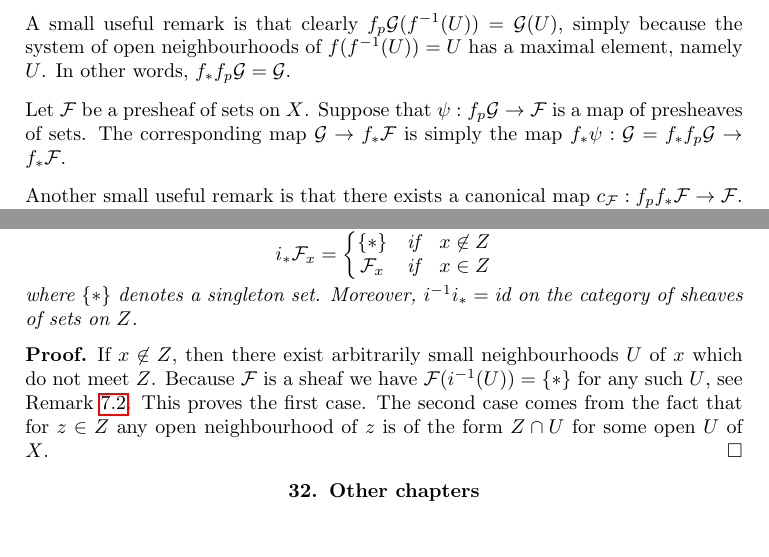
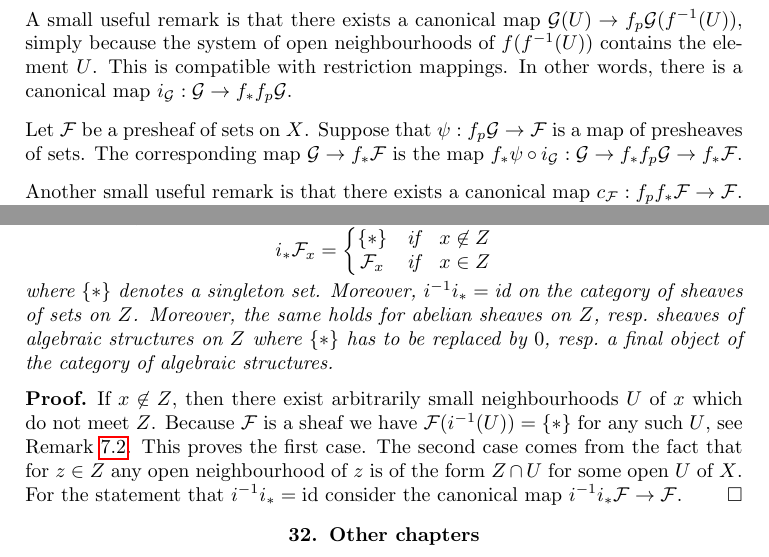
Before and after one commit to stacks/stacks-project, a LaTeX paper (sheaves.tex): two parts of pages 20 and 42 of 43, joined at a grey line, cut so that both start at the same text. Compiled offline with pdfLaTeX.

Commit message:
Fix horrible brainfart
	modified:   sheaves.tex

```diff
--- a/sheaves.tex
+++ b/sheaves.tex
@@ -1949,17 +1949,20 @@ in $\mathcal{G}$, and similarly for the restriction mappings.
 Hence we have defined $f_p$ as a functor.
 
 \medskip\noindent
-A small useful remark is that clearly $f_p\mathcal{G}(f^{-1}(U))
-= \mathcal{G}(U)$, simply because the system of open neighbourhoods
-of $f(f^{-1}(U)) = U$ has a maximal element, namely $U$.
-In other words, $f_* f_p\mathcal{G} = \mathcal{G}$.
+A small useful remark is that there exists
+a canonical map $\mathcal{G}(U) \to f_p\mathcal{G}(f^{-1}(U))$,
+simply because the system of open neighbourhoods
+of $f(f^{-1}(U))$ contains the element $U$. This is compatible
+with restriction mappings. In other words, there is a
+canonical map $i_{\mathcal{G}} : \mathcal{G} \to f_* f_p \mathcal{G}$.
 
 \medskip\noindent
 Let $\mathcal{F}$ be a presheaf of sets on $X$.
 Suppose that $\psi : f_p\mathcal{G} \to \mathcal{F}$
 is a map of presheaves of sets. The corresponding map
-$\mathcal{G} \to f_*\mathcal{F}$ is simply the map
-$f_*\psi : \mathcal{G} = f_* f_p \mathcal{G} \to f_* \mathcal{F}$.
+$\mathcal{G} \to f_*\mathcal{F}$ is the map
+$f_*\psi \circ i_{\mathcal{G}} :
+\mathcal{G} \to f_* f_p \mathcal{G} \to f_* \mathcal{F}$.
 
 \medskip\noindent
 Another small useful remark is that there exists a
@@ -4288,7 +4295,10 @@ i_*\mathcal{F}_x =
 $$
 where $\{*\}$ denotes a singleton set. Moreover,
 $i^{-1}i_* = \text{id}$ on the category of sheaves
-of sets on $Z$.
+of sets on $Z$. Moreover, the same holds for abelian
+sheaves on $Z$, resp.\ sheaves of algebraic structures on $Z$
+where $\{*\}$ has to be replaced by $0$, resp.\ a
+final object of the category of algebraic structures.
 \end{lemma}
 
 \begin{proof}
@@ -4298,7 +4308,9 @@ we have $\mathcal{F}(i^{-1}(U)) = \{*\}$ for any such $U$,
 see Remark \ref{remark-confusion}. This proves the first case.
 The second case comes from the fact that for $z \in Z$
 any open neighbourhood of $z$ is of the form $Z \cap U$ for
-some open $U$ of $X$.
+some open $U$ of $X$. For the statement that
+$i^{-1}i_* = \text{id}$ consider the canonical map
+$i^{-1}i_*\mathcal{F} \to \mathcal{F}$.
 \end{proof}
 
 
```
Also changed, not shown: sheaves.tex (24 more changed lines).
